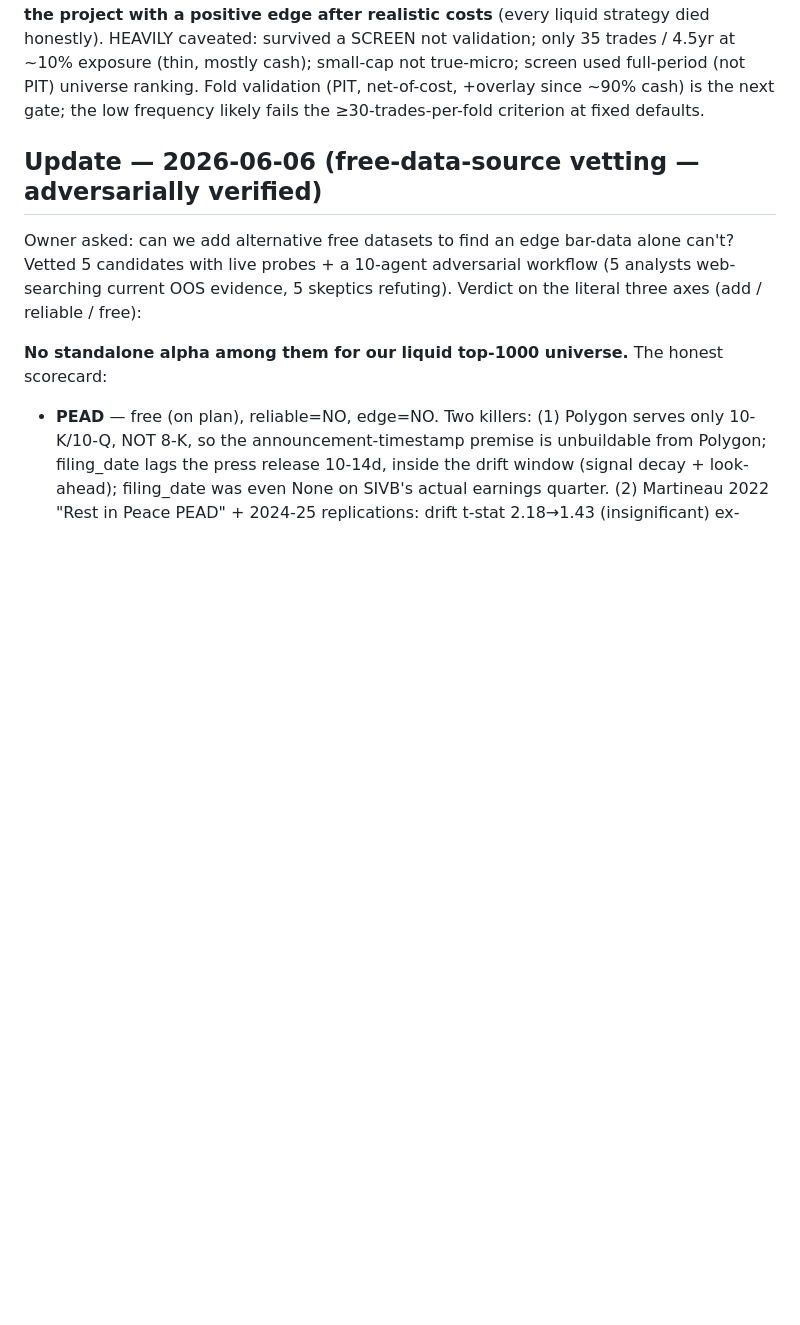
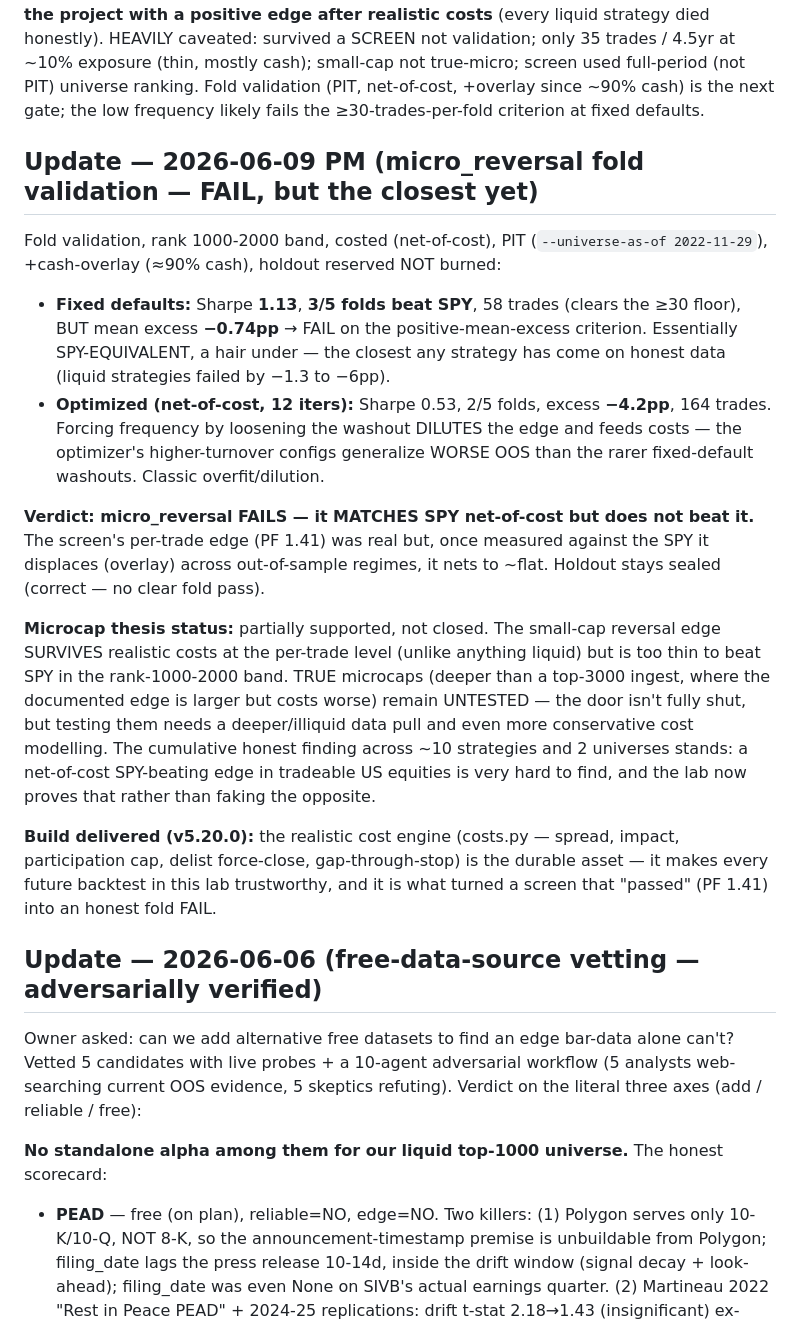
Before and after one commit to OSGTax/edgefinder, a Markdown page: HANDOFF.md, the part around the change. Rendered like a GitHub page; blank space fills up the shorter version.

Commit message:
[microcap] HANDOFF: micro_reversal fails folds (Sharpe 1.13, -0.74pp, 3/5) — matches SPY net but doesn't beat it; closest yet; holdout sealed
Co-Authored-By: Claude Opus 4.8 (1M context) <noreply@anthropic.com>

```diff
--- a/HANDOFF.md
+++ b/HANDOFF.md
@@ -40,6 +40,40 @@ exposure (thin, mostly cash); small-cap not true-micro; screen used
 full-period (not PIT) universe ranking. Fold validation (PIT, net-of-cost,
 +overlay since ~90% cash) is the next gate; the low frequency likely fails the
 ≥30-trades-per-fold criterion at fixed defaults.
+
+## Update — 2026-06-09 PM (micro_reversal fold validation — FAIL, but the closest yet)
+
+Fold validation, rank 1000-2000 band, costed (net-of-cost), PIT
+(`--universe-as-of 2022-11-29`), +cash-overlay (≈90% cash), holdout reserved
+NOT burned:
+- **Fixed defaults:** Sharpe **1.13**, **3/5 folds beat SPY**, 58 trades (clears
+  the ≥30 floor), BUT mean excess **−0.74pp** → FAIL on the positive-mean-excess
+  criterion. Essentially SPY-EQUIVALENT, a hair under — the closest any strategy
+  has come on honest data (liquid strategies failed by −1.3 to −6pp).
+- **Optimized (net-of-cost, 12 iters):** Sharpe 0.53, 2/5 folds, excess
+  **−4.2pp**, 164 trades. Forcing frequency by loosening the washout DILUTES the
+  edge and feeds costs — the optimizer's higher-turnover configs generalize
+  WORSE OOS than the rarer fixed-default washouts. Classic overfit/dilution.
+
+**Verdict: micro_reversal FAILS — it MATCHES SPY net-of-cost but does not beat
+it.** The screen's per-trade edge (PF 1.41) was real but, once measured against
+the SPY it displaces (overlay) across out-of-sample regimes, it nets to ~flat.
+Holdout stays sealed (correct — no clear fold pass).
+
+**Microcap thesis status:** partially supported, not closed. The small-cap
+reversal edge SURVIVES realistic costs at the per-trade level (unlike anything
+liquid) but is too thin to beat SPY in the rank-1000-2000 band. TRUE microcaps
+(deeper than a top-3000 ingest, where the documented edge is larger but costs
+worse) remain UNTESTED — the door isn't fully shut, but testing them needs a
+deeper/illiquid data pull and even more conservative cost modelling. The
+cumulative honest finding across ~10 strategies and 2 universes stands: a
+net-of-cost SPY-beating edge in tradeable US equities is very hard to find, and
+the lab now proves that rather than faking the opposite.
+
+**Build delivered (v5.20.0):** the realistic cost engine (costs.py — spread,
+impact, participation cap, delist force-close, gap-through-stop) is the durable
+asset — it makes every future backtest in this lab trustworthy, and it is what
+turned a screen that "passed" (PF 1.41) into an honest fold FAIL.
 
 ## Update — 2026-06-06 (free-data-source vetting — adversarially verified)
 
```
